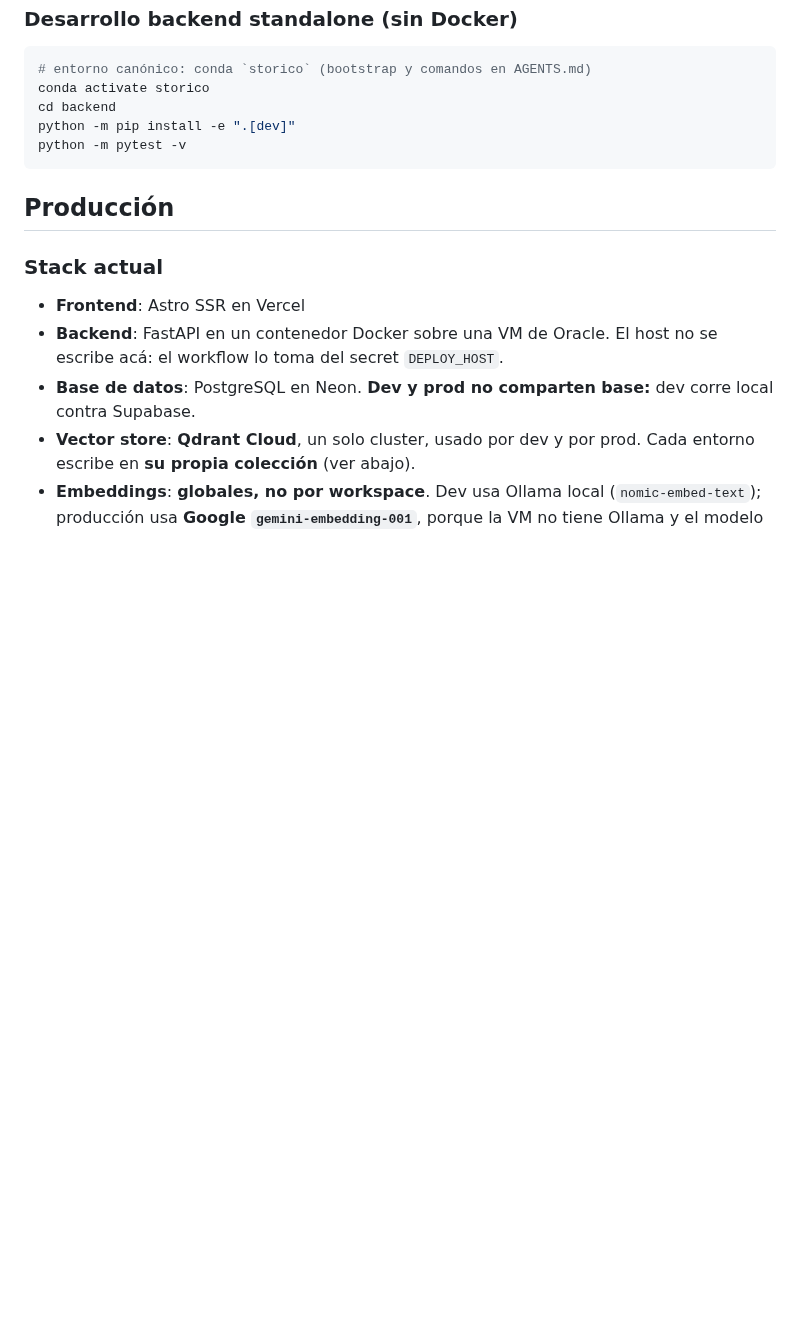
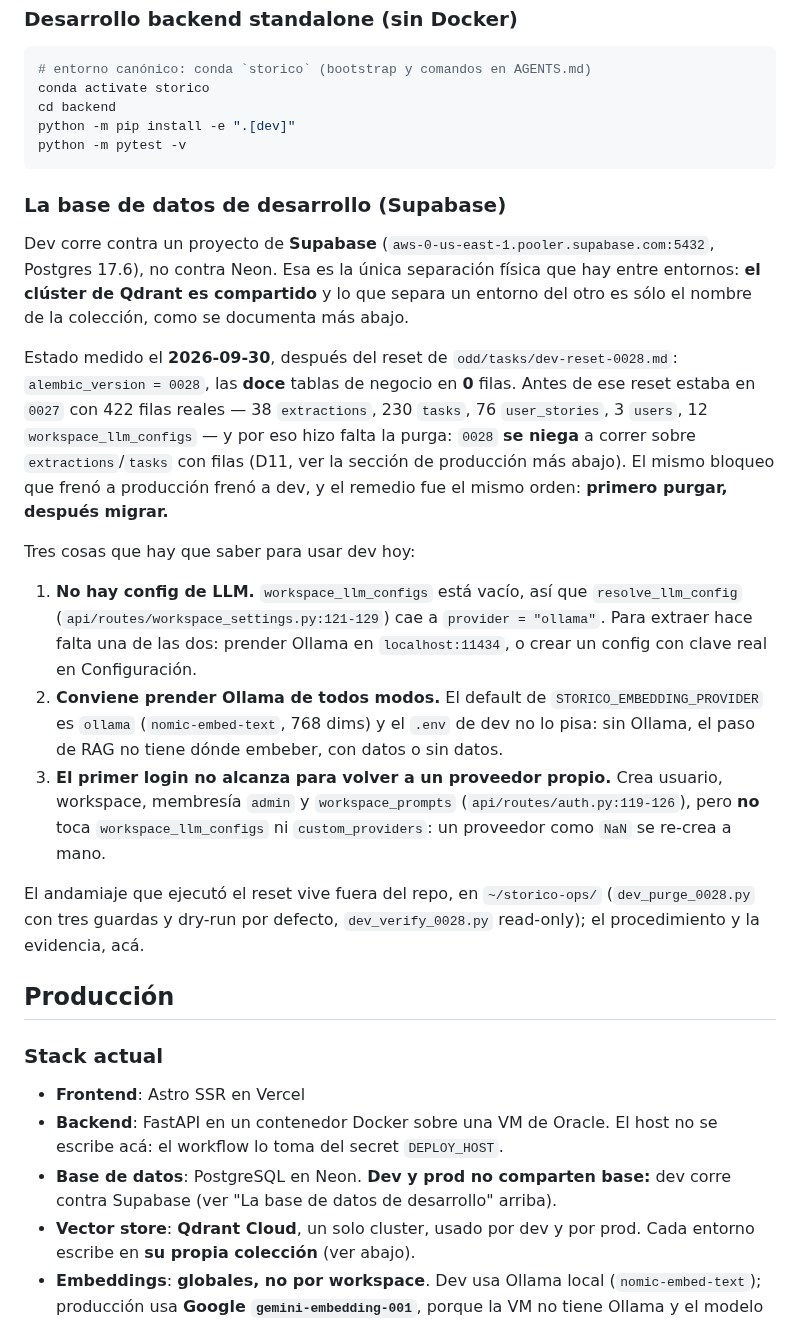
Before and after one commit to alvaldes/storico, a Markdown page: docs/deployment.md, the part around the change. Rendered like a GitHub page; blank space fills up the shorter version.

````diff
--- a/docs/deployment.md
+++ b/docs/deployment.md
@@ -63,13 +63,42 @@ python -m pip install -e ".[dev]"
 python -m pytest -v
 ```
 
+### La base de datos de desarrollo (Supabase)
+
+Dev corre contra un proyecto de **Supabase** (`aws-0-us-east-1.pooler.supabase.com:5432`, Postgres 17.6),
+no contra Neon. Esa es la única separación física que hay entre entornos: **el clúster de Qdrant es
+compartido** y lo que separa un entorno del otro es sólo el nombre de la colección, como se documenta más
+abajo.
+
+Estado medido el **2026-09-30**, después del reset de `odd/tasks/dev-reset-0028.md`: `alembic_version =
+0028`, las **doce** tablas de negocio en **0** filas. Antes de ese reset estaba en `0027` con 422 filas
+reales — 38 `extractions`, 230 `tasks`, 76 `user_stories`, 3 `users`, 12 `workspace_llm_configs` — y por eso
+hizo falta la purga: `0028` **se niega** a correr sobre `extractions`/`tasks` con filas (D11, ver la sección
+de producción más abajo). El mismo bloqueo que frenó a producción frenó a dev, y el remedio fue el mismo
+orden: **primero purgar, después migrar.**
+
+Tres cosas que hay que saber para usar dev hoy:
+
+1. **No hay config de LLM.** `workspace_llm_configs` está vacío, así que `resolve_llm_config`
+   (`api/routes/workspace_settings.py:121-129`) cae a `provider = "ollama"`. Para extraer hace falta una de las
+dos: prender Ollama en `localhost:11434`, o crear un config con clave real en Configuración.
+2. **Conviene prender Ollama de todos modos.** El default de `STORICO_EMBEDDING_PROVIDER` es `ollama`
+   (`nomic-embed-text`, 768 dims) y el `.env` de dev no lo pisa: sin Ollama, el paso de RAG no tiene
+   dónde embeber, con datos o sin datos.
+3. **El primer login no alcanza para volver a un proveedor propio.** Crea usuario, workspace, membresía
+   `admin` y `workspace_prompts` (`api/routes/auth.py:119-126`), pero **no** toca `workspace_llm_configs`
+   ni `custom_providers`: un proveedor como `NaN` se re-crea a mano.
+
+El andamiaje que ejecutó el reset vive fuera del repo, en `~/storico-ops/` (`dev_purge_0028.py` con tres
+guardas y dry-run por defecto, `dev_verify_0028.py` read-only); el procedimiento y la evidencia, acá.
+
 ## Producción
 
 ### Stack actual
 
 - **Frontend**: Astro SSR en Vercel
 - **Backend**: FastAPI en un contenedor Docker sobre una VM de Oracle. El host no se escribe acá: el workflow lo toma del secret `DEPLOY_HOST`.
-- **Base de datos**: PostgreSQL en Neon. **Dev y prod no comparten base:** dev corre local contra Supabase.
+- **Base de datos**: PostgreSQL en Neon. **Dev y prod no comparten base:** dev corre contra Supabase (ver "La base de datos de desarrollo" arriba).
 - **Vector store**: **Qdrant Cloud**, un solo cluster, usado por dev y por prod. Cada entorno escribe en **su propia colección** (ver abajo).
 - **Embeddings**: **globales, no por workspace**. Dev usa Ollama local (`nomic-embed-text`); producción usa **Google `gemini-embedding-001`**, porque la VM no tiene Ollama y el modelo de chat no puede embeber.
 - **LLM de extracción**: lo configura cada workspace (Ollama, OpenAI, Anthropic, Gemini o un proveedor propio compatible con OpenAI).
````
Also changed, not shown: odd/tasks/board-debt-closure.md (+5 -0 lines), odd/tasks/dev-reset-0028.md (added, +254 -0 lines).
